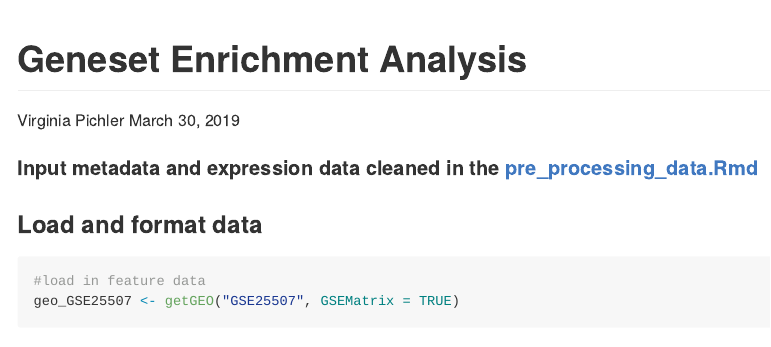
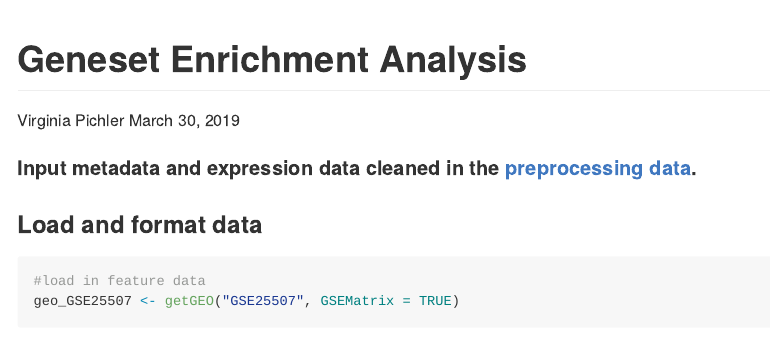
Before and after one commit to amvjakob/differential-gene-expression, an R Markdown document (src/geneset_enrichment_analysis/Geneset Enrichment Analysis.Rmd): the page in a window 1100 px wide, from its top. Rendered offline with R 4.5, knitr and Pandoc, with nearby package versions; some code elsewhere in the file could not run offline; long lines of code are wrapped.

Commit message:
Fix link to preprocessing from geneset enrichment analysis

````diff
--- a/src/geneset_enrichment_analysis/Geneset Enrichment Analysis.Rmd
+++ b/src/geneset_enrichment_analysis/Geneset Enrichment Analysis.Rmd
@@ -5,7 +5,7 @@ date: "March 30, 2019"
 output: github_document
 ---
 
-#### Input metadata and expression data cleaned in the [pre_processing_data.Rmd](https://github.com/STAT540-UBC/Repo_team_Y0ung-parents_W2019/blob/master/code/Pre_processing.rmd)
+#### Input metadata and expression data cleaned in the [preprocessing data](../preprocessing/Pre_processing.rmd).
 
 ```{r setup, include=FALSE}
 knitr::opts_chunk$set(echo = TRUE)
````
Also changed, not shown: src/geneset_enrichment_analysis/Geneset_Enrichment_Analysis.md (+1 -1 lines), src/README.md.
